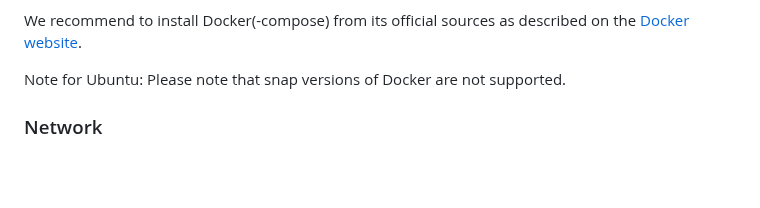
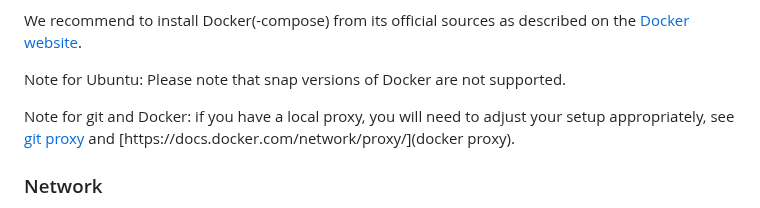
Before and after one commit to samply/bridgehead, a Markdown page: README.md, the part around the change. GitHub-like rendering; blank space fills up the shorter version.

Commit message:
Added info about git and Docker proxy to documenation.

```diff
--- a/README.md
+++ b/README.md
@@ -55,6 +55,8 @@ Ensure the following software (or newer) is installed:
 We recommend to install Docker(-compose) from its official sources as described on the [Docker website](https://docs.docker.com).
 
 Note for Ubuntu: Please note that snap versions of Docker are not supported.
+
+Note for git and Docker: if you have a local proxy, you will need to adjust your setup appropriately, see [git proxy](https://gist.github.com/evantoli/f8c23a37eb3558ab8765) and [https://docs.docker.com/network/proxy/](docker proxy).
 
 ### Network
 
```
